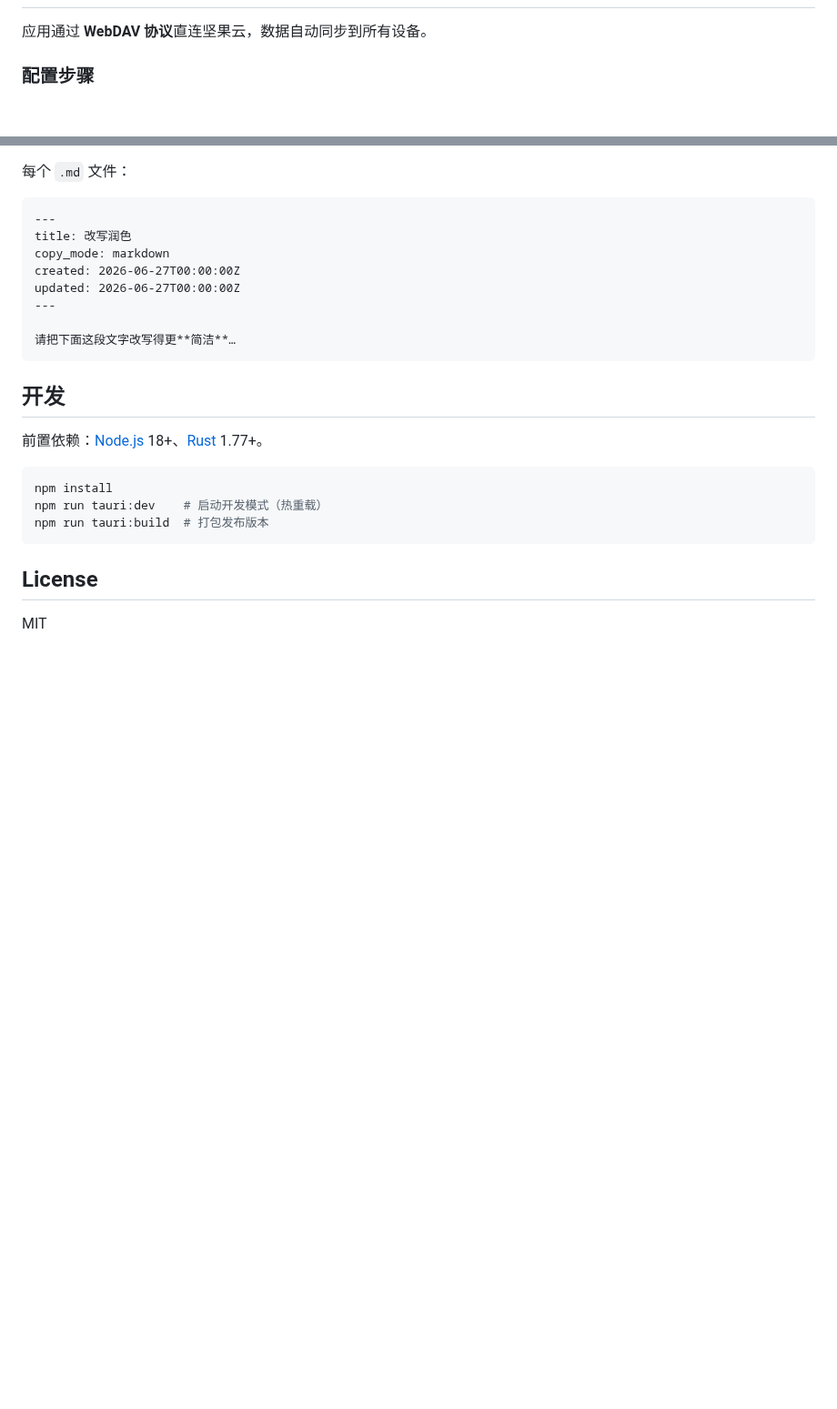
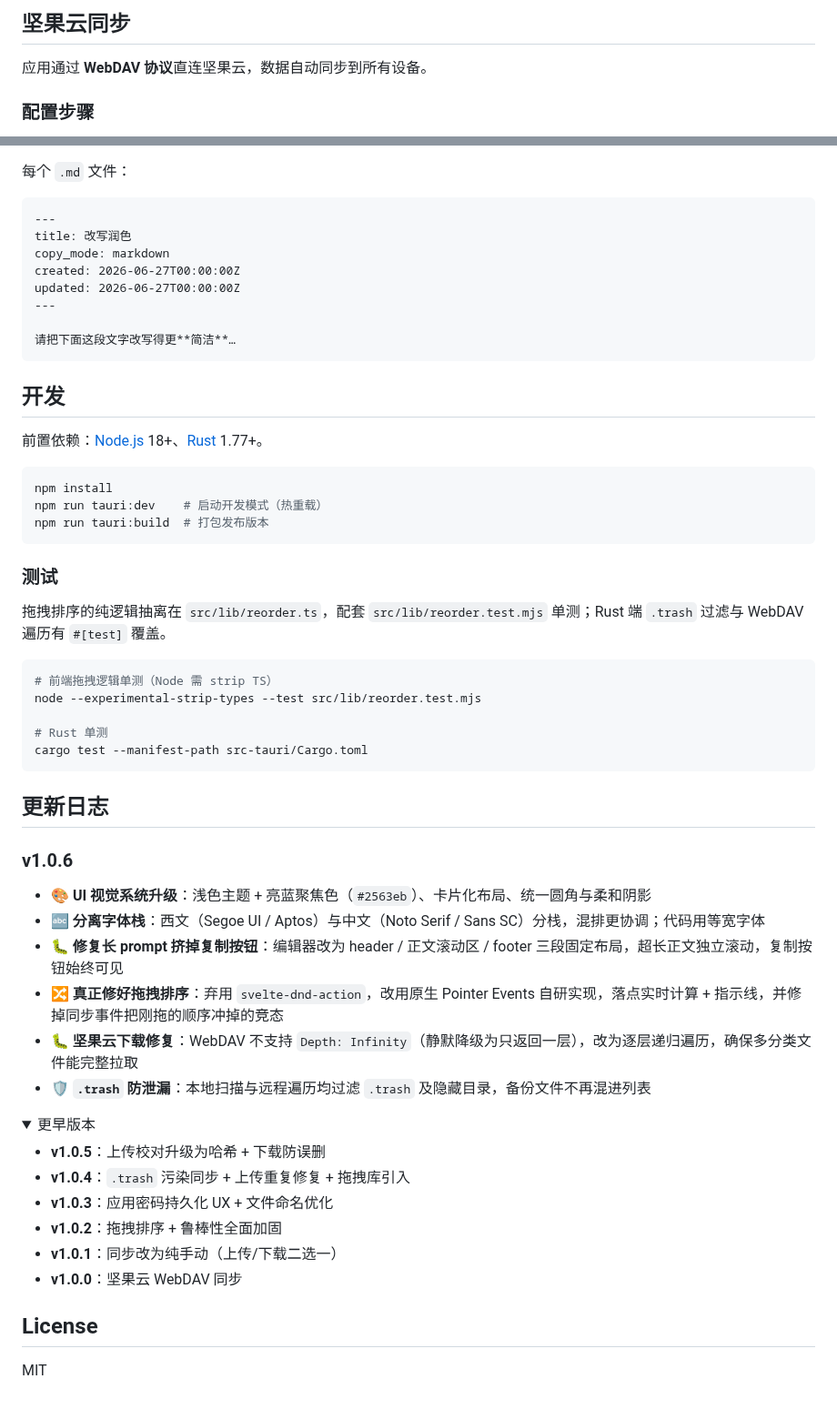
Before and after one commit to techdou/prompt-pocket, a Markdown page: README.md, 2 parts joined by grey strips. Shown at 91% size. Rendered like a GitHub page; folded sections open; blank space fills up the shorter version.

Commit message:
docs: README 更新 + v1.0.6 界面截图，bump 版本号
README 重写：补主界面/编辑/表单/设置/拖拽五张截图，加 v1.0.6 更新日志
（UI 视觉系统、分离字体栈、长 prompt 布局修复、拖拽重写、WebDAV 逐层
遍历、.trash 防泄漏），并补拖拽单测与 cargo test 的运行说明。

版本号 package.json / tauri.conf.json / Cargo.toml / Cargo.lock 统一升 1.0.6。

````diff
--- a/README.md
+++ b/README.md
@@ -18,3 +33,4 @@
+## 坚果云同步
 
 应用通过 **WebDAV 协议**直连坚果云，数据自动同步到所有设备。
 
@@ -92,3 +109,36 @@ npm run tauri:dev    # 启动开发模式（热重载）
 npm run tauri:build  # 打包发布版本
 ```
 
+### 测试
+
+拖拽排序的纯逻辑抽离在 `src/lib/reorder.ts`，配套 `src/lib/reorder.test.mjs` 单测；Rust 端 `.trash` 过滤与 WebDAV 遍历有 `#[test]` 覆盖。
+
+```bash
+# 前端拖拽逻辑单测（Node 需 strip TS）
+node --experimental-strip-types --test src/lib/reorder.test.mjs
+
+# Rust 单测
+cargo test --manifest-path src-tauri/Cargo.toml
+```
+
+## 更新日志
+
+### v1.0.6
+
+- 🎨 **UI 视觉系统升级**：浅色主题 + 亮蓝聚焦色（`#2563eb`）、卡片化布局、统一圆角与柔和阴影
+- 🔤 **分离字体栈**：西文（Segoe UI / Aptos）与中文（Noto Serif / Sans SC）分栈，混排更协调；代码用等宽字体
+- 🐛 **修复长 prompt 挤掉复制按钮**：编辑器改为 header / 正文滚动区 / footer 三段固定布局，超长正文独立滚动，复制按钮始终可见
+- 🔀 **真正修好拖拽排序**：弃用 `svelte-dnd-action`，改用原生 Pointer Events 自研实现，落点实时计算 + 指示线，并修掉同步事件把刚拖的顺序冲掉的竞态
+- 🐛 **坚果云下载修复**：WebDAV 不支持 `Depth: Infinity`（静默降级为只返回一层），改为逐层递归遍历，确保多分类文件能完整拉取
+- 🛡 **`.trash` 防泄漏**：本地扫描与远程遍历均过滤 `.trash` 及隐藏目录，备份文件不再混进列表
+
+<details>
+<summary>更早版本</summary>
+
+- **v1.0.5**：上传校对升级为哈希 + 下载防误删
+- **v1.0.4**：`.trash` 污染同步 + 上传重复修复 + 拖拽库引入
+- **v1.0.3**：应用密码持久化 UX + 文件命名优化
+- **v1.0.2**：拖拽排序 + 鲁棒性全面加固
+- **v1.0.1**：同步改为纯手动（上传/下载二选一）
+- **v1.0.0**：坚果云 WebDAV 同步
+
````
Also changed, not shown: other parts of README.md (+21 -3 lines), docs/screenshots/drag-handle.jpg (added), docs/screenshots/edit-form.jpg (added), docs/screenshots/editor-long.jpg (added), docs/screenshots/list.png (added), docs/screenshots/settings.jpg (added), 4 other files.
